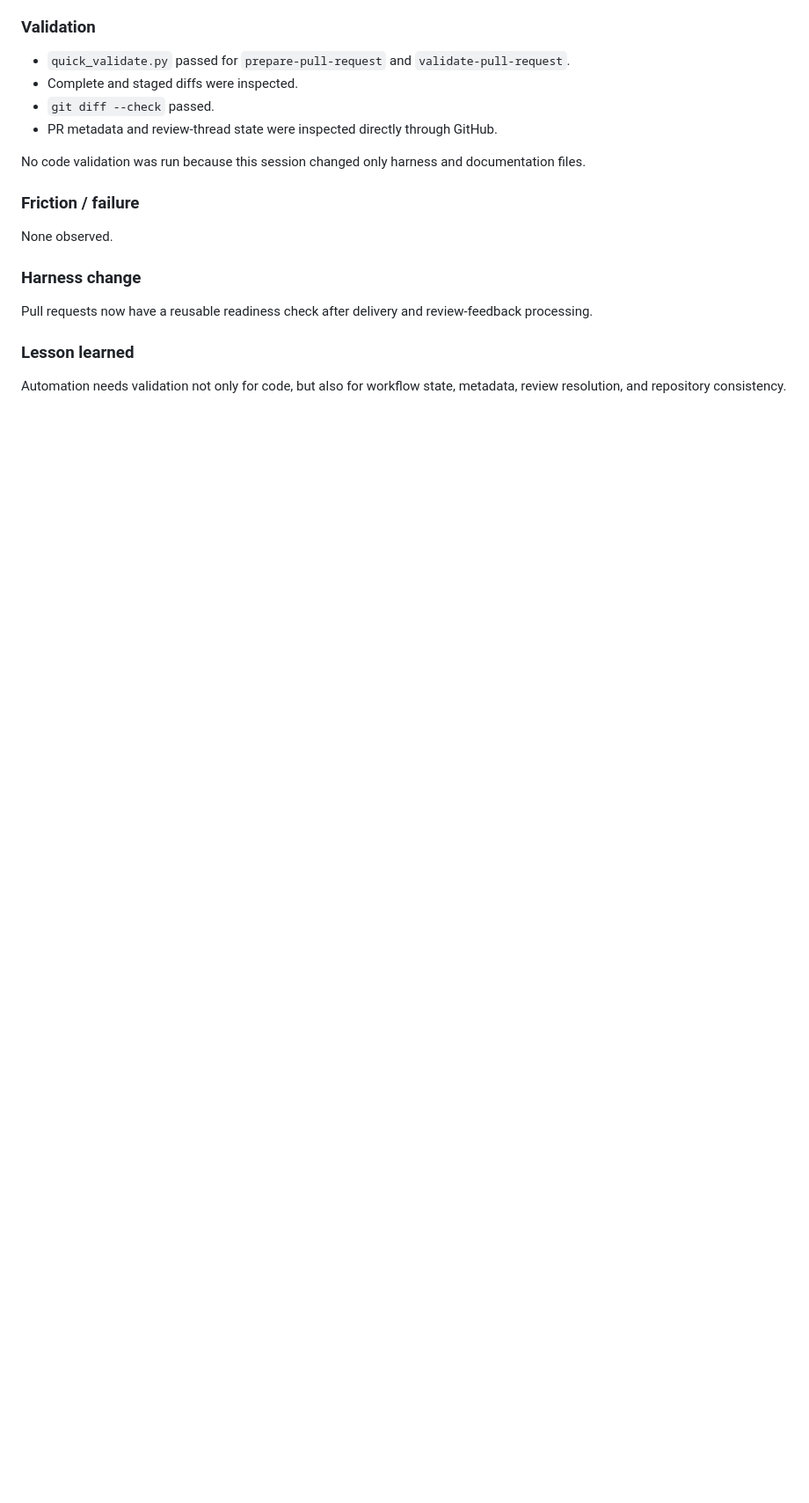
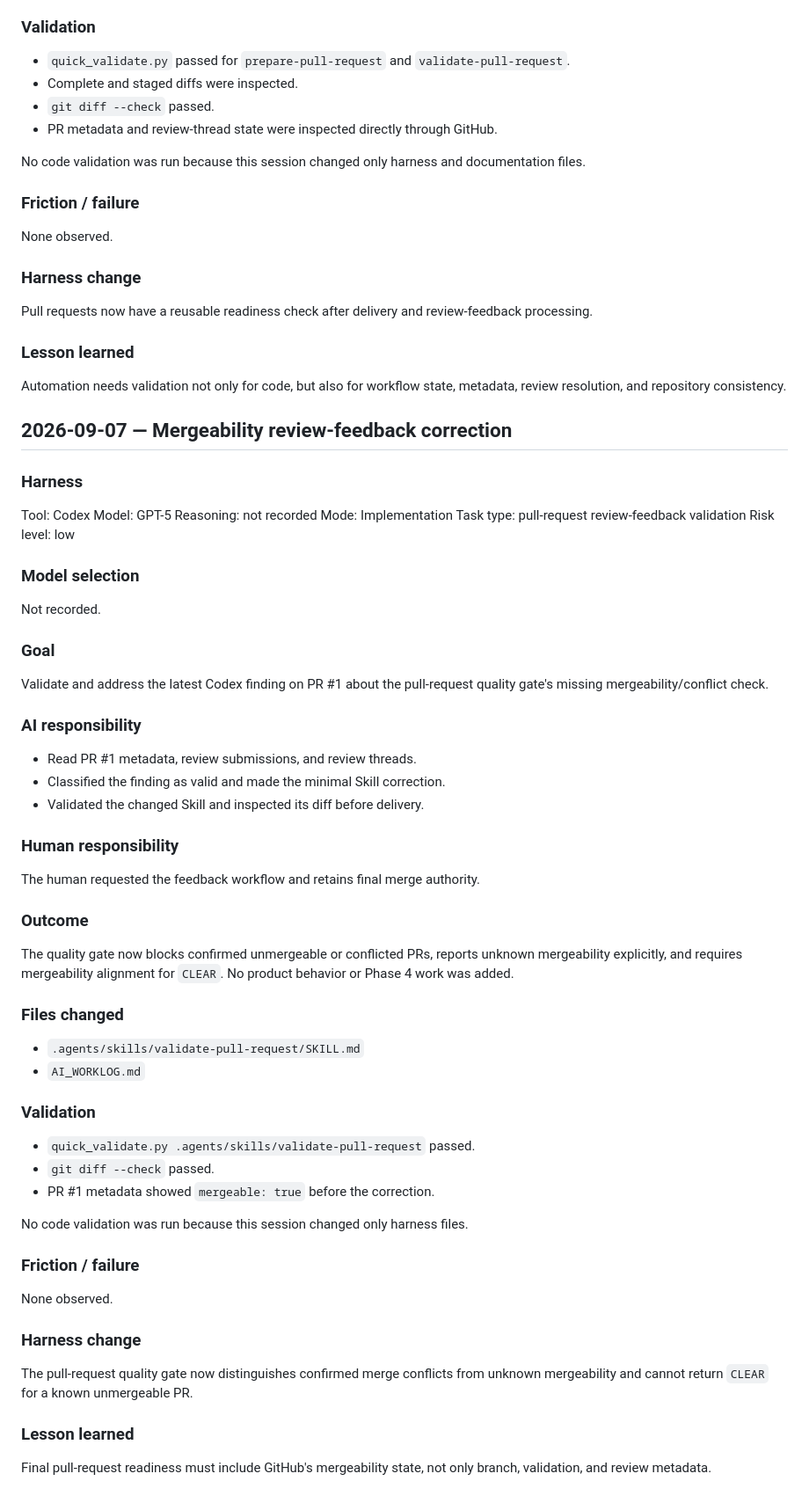
Before and after one commit to aneq05/coding_assistant_demo_repo, a Markdown page: AI_WORKLOG.md, the part around the change. Shown at 88% size. Drawn GitHub-style; blank space fills up the shorter version.

```diff
--- a/AI_WORKLOG.md
+++ b/AI_WORKLOG.md
@@ -525,3 +525,66 @@ review-feedback processing.
 
 Automation needs validation not only for code, but also for workflow state,
 metadata, review resolution, and repository consistency.
+
+## 2026-09-07 — Mergeability review-feedback correction
+
+### Harness
+
+Tool: Codex
+Model: GPT-5
+Reasoning: not recorded
+Mode: Implementation
+Task type: pull-request review-feedback validation
+Risk level: low
+
+### Model selection
+
+Not recorded.
+
+### Goal
+
+Validate and address the latest Codex finding on PR #1 about the pull-request
+quality gate's missing mergeability/conflict check.
+
+### AI responsibility
+
+- Read PR #1 metadata, review submissions, and review threads.
+- Classified the finding as valid and made the minimal Skill correction.
+- Validated the changed Skill and inspected its diff before delivery.
+
+### Human responsibility
+
+The human requested the feedback workflow and retains final merge authority.
+
+### Outcome
+
+The quality gate now blocks confirmed unmergeable or conflicted PRs, reports
+unknown mergeability explicitly, and requires mergeability alignment for
+`CLEAR`. No product behavior or Phase 4 work was added.
+
+### Files changed
+
+- `.agents/skills/validate-pull-request/SKILL.md`
+- `AI_WORKLOG.md`
+
+### Validation
+
+- `quick_validate.py .agents/skills/validate-pull-request` passed.
+- `git diff --check` passed.
+- PR #1 metadata showed `mergeable: true` before the correction.
+
+No code validation was run because this session changed only harness files.
+
+### Friction / failure
+
+None observed.
+
+### Harness change
+
+The pull-request quality gate now distinguishes confirmed merge conflicts from
+unknown mergeability and cannot return `CLEAR` for a known unmergeable PR.
+
+### Lesson learned
+
+Final pull-request readiness must include GitHub's mergeability state, not
+only branch, validation, and review metadata.
```
Also changed, not shown: 1 other file.
